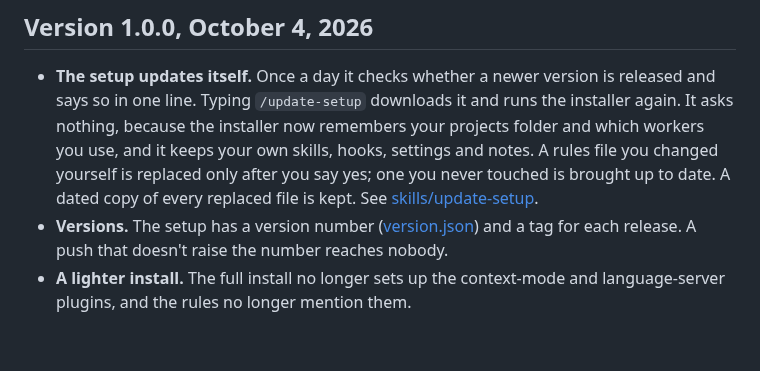
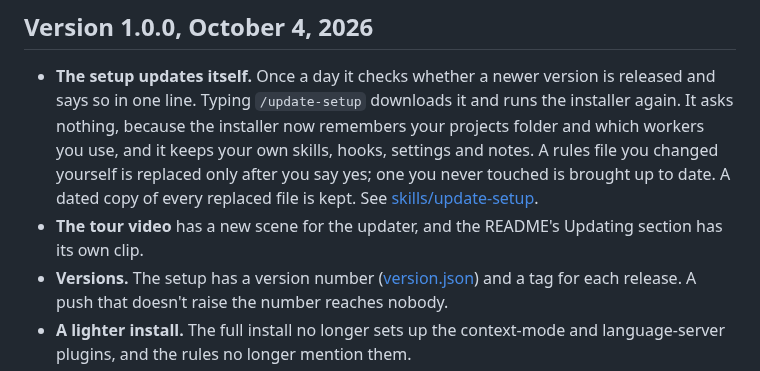
Before and after one commit to tigran-martirosian/ai-coding-setup, a Markdown page: CHANGELOG.md, the part around the change. Rendered like a GitHub page; blank space fills up the shorter version.

```diff
--- a/CHANGELOG.md
+++ b/CHANGELOG.md
@@ -9,6 +9,7 @@ What changed, newest first, and what it gives you.
 ## Version 1.0.0, October 4, 2026
 
 - **The setup updates itself.** Once a day it checks whether a newer version is released and says so in one line. Typing `/update-setup` downloads it and runs the installer again. It asks nothing, because the installer now remembers your projects folder and which workers you use, and it keeps your own skills, hooks, settings and notes. A rules file you changed yourself is replaced only after you say yes; one you never touched is brought up to date. A dated copy of every replaced file is kept. See [skills/update-setup](skills/update-setup).
+- **The tour video** has a new scene for the updater, and the README's Updating section has its own clip.
 - **Versions.** The setup has a version number ([version.json](version.json)) and a tag for each release. A push that doesn't raise the number reaches nobody.
 - **A lighter install.** The full install no longer sets up the context-mode and language-server plugins, and the rules no longer mention them.
 - **`/new-project` asks about data projects**: where the data comes from, what reads the result, how often it refreshes and how queries are run.
```
Also changed, not shown: README.md (+3 -1 lines), docs/img/clip-update.gif (added), 4 other files.
